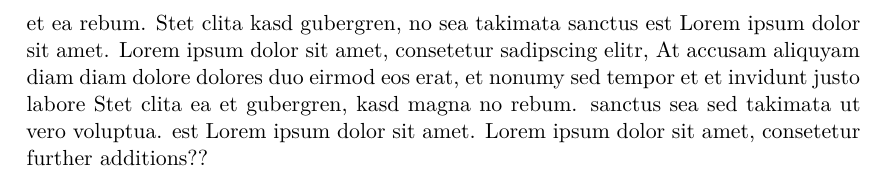
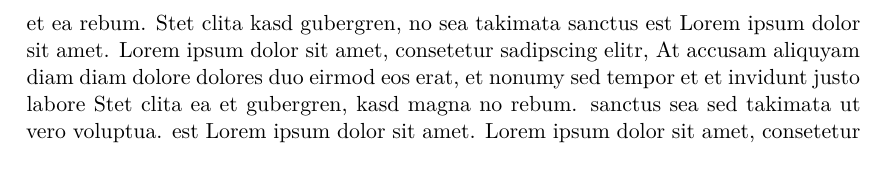
Before and after one commit to till-robert/latexdiff-test, a LaTeX document (main.tex): part of page 2 of 2, cut so that both start at the same text. Compiled offline with XeLaTeX.

Commit message:
release 1

```diff
--- a/main.tex
+++ b/main.tex
@@ -11,10 +11,12 @@ Duis autem vel eum iriure dolor in hendrerit in vulputate velit esse molestie co
 
 Ut wisi enim ad minim veniam, quis nostrud exerci tation ullamcorper suscipit lobortis nisl ut aliquip ex ea commodo consequat. Duis autem vel eum iriure dolor in hendrerit in vulputate velit esse molestie consequat, vel illum dolore eu feugiat nulla facilisis at vero eros et accumsan et iusto odio dignissim qui blandit praesent luptatum zzril delenit augue duis dolore te feugait nulla facilisi.
 
+
+
 Nam liber tempor cum soluta nobis eleifend option congue nihil imperdiet doming id quod mazim placerat facer possim assum. Lorem ipsum dolor sit amet, consectetuer adipiscing elit, sed diam nonummy nibh euismod tincidunt ut laoreet dolore magna aliquam erat volutpat. Ut wisi enim ad minim veniam, quis nostrud exerci tation ullamcorper suscipit lobortis nisl ut aliquip ex ea commodo consequat.
 
 Duis autem vel eum iriure dolor in hendrerit in vulputate velit esse molestie consequat, vel illum dolore eu feugiat nulla facilisis.
 
 At vero eos et accusam et justo duo dolores et ea rebum. Stet clita kasd gubergren, no sea takimata sanctus est Lorem ipsum dolor sit amet. Lorem ipsum dolor sit amet, consetetur sadipscing elitr, sed diam nonumy eirmod tempor invidunt ut labore et dolore magna aliquyam erat, sed diam voluptua. At vero eos et accusam et justo duo dolores et ea rebum. Stet clita kasd gubergren, no sea takimata sanctus est Lorem ipsum dolor sit amet. Lorem ipsum dolor sit amet, consetetur sadipscing elitr, At accusam aliquyam diam diam dolore dolores duo eirmod eos erat, et nonumy sed tempor et et invidunt justo labore Stet clita ea et gubergren, kasd magna no rebum. sanctus sea sed takimata ut vero voluptua. est Lorem ipsum dolor sit amet. Lorem ipsum dolor sit amet, consetetur
-further additions??
+
 \end{document}
```
